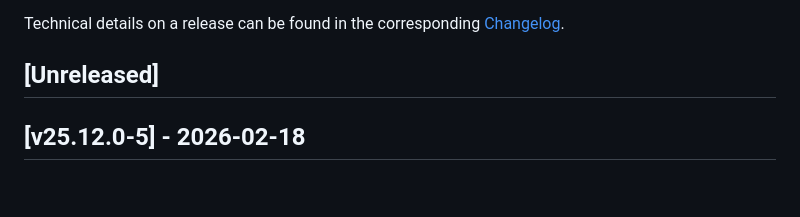
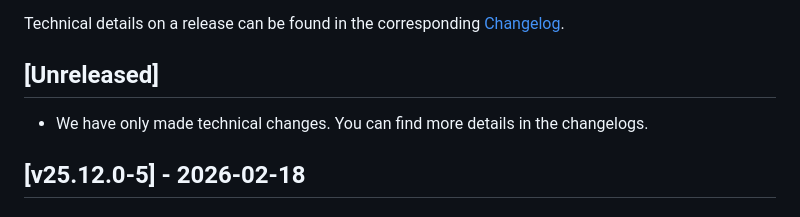
Before and after one commit to cloudogu/sonar, a Markdown page: docs/gui/release_notes_en.md, the part around the change. Rendered like a GitHub page; blank space fills up the shorter version.

```diff
--- a/docs/gui/release_notes_en.md
+++ b/docs/gui/release_notes_en.md
@@ -5,6 +5,7 @@ Below you will find the release notes for the SonarQube Dogu.
 Technical details on a release can be found in the corresponding [Changelog](https://docs.cloudogu.com/en/docs/dogus/sonar/CHANGELOG/).
 
 ## [Unreleased]
+* We have only made technical changes. You can find more details in the changelogs.
 
 ## [v25.12.0-5] - 2026-02-18
 ### Fixed
```
Also changed, not shown: CHANGELOG.md (+2 -0 lines), docs/gui/release_notes_de.md (+1 -0 lines).
